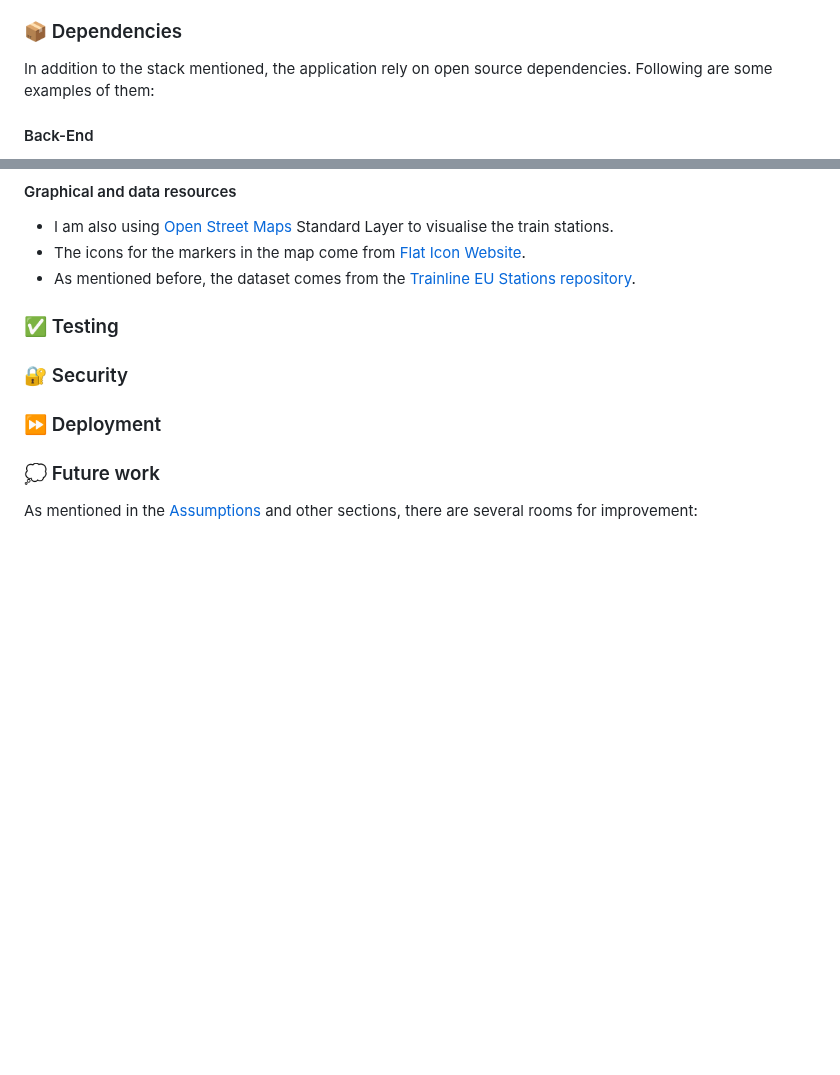
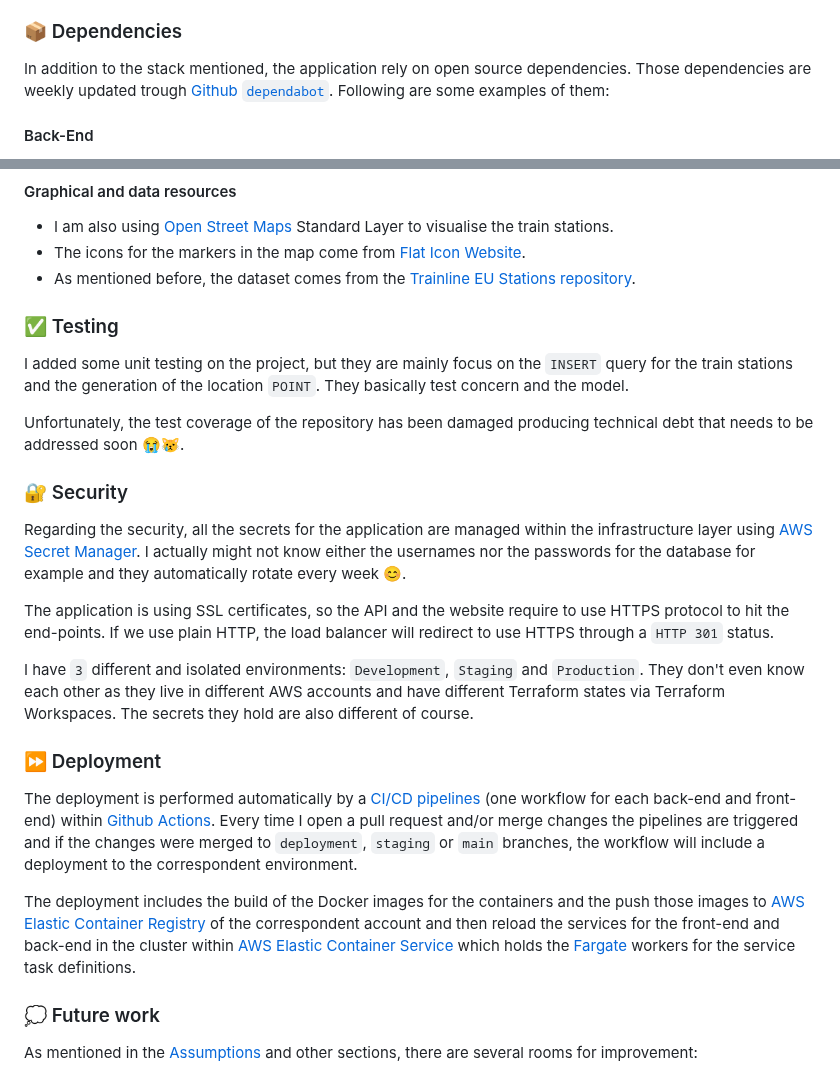
Before and after one commit to zatarain/portfolio, a Markdown page: docs/geo-football.md, 2 parts joined by grey strips. GitHub-like rendering; blank space fills up the shorter version.

```diff
--- a/docs/geo-football.md
+++ b/docs/geo-football.md
@@ -314,7 +314,7 @@ As it's been mentioned on earlier sections, this prototype is hosted on my perso
 
 ### 📦 Dependencies
 
-In addition to the stack mentioned, the application rely on open source dependencies. Following are some examples of them:
+In addition to the stack mentioned, the application rely on open source dependencies. Those dependencies are weekly updated trough [Github `dependabot`][github-dependabot]. Following are some examples of them:
 
 #### Back-End
 
@@ -339,9 +339,23 @@ In addition to the stack mentioned, the application rely on open source dependen
 
 ### ✅ Testing
 
+I added some unit testing on the project, but they are mainly focus on the `INSERT` query for the train stations and the generation of the location `POINT`. They basically test concern and the model.
+
+Unfortunately, the test coverage of the repository has been damaged producing technical debt that needs to be addressed soon 😭😿.
+
 ### 🔐 Security
 
+Regarding the security, all the secrets for the application are managed within the infrastructure layer using [AWS Secret Manager][aws-secret-manager]. I actually might not know either the usernames nor the passwords for the database for example and they automatically rotate every week 😊.
+
+The application is using SSL certificates, so the API and the website require to use HTTPS protocol to hit the end-points. If we use plain HTTP, the load balancer will redirect to use HTTPS through a `HTTP 301` status.
+
+I have `3` different and isolated environments: `Development`, `Staging` and `Production`. They don't even know each other as they live in different AWS accounts and have different Terraform states via Terraform Workspaces. The secrets they hold are also different of course.
+
 ### ⏩ Deployment
+
+The deployment is performed automatically by a [CI/CD pipelines][portfolio-pipelines] (one workflow for each back-end and front-end) within [Github Actions][github-actions-docs]. Every time I open a pull request and/or merge changes the pipelines are triggered and if the changes were merged to `deployment`, `staging` or `main` branches, the workflow will include a deployment to the correspondent environment.
+
+The deployment includes the build of the Docker images for the containers and the push those images to [AWS Elastic Container Registry][aws-ecr] of the correspondent account and then reload the services for the front-end and back-end in the cluster within [AWS Elastic Container Service][aws-ecs] which holds the [Fargate][aws-fargate] workers for the service task definitions.
 
 ### 💭 Future work
 
```
Also changed, not shown: other parts of docs/geo-football.md (+6 -0 lines).
